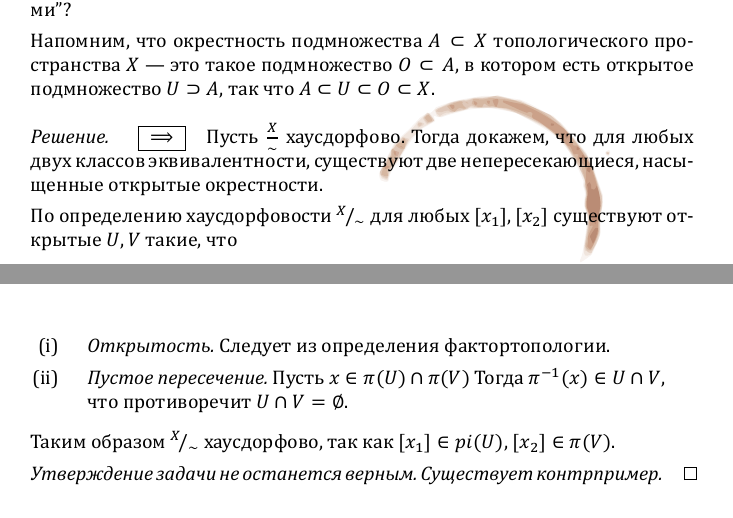
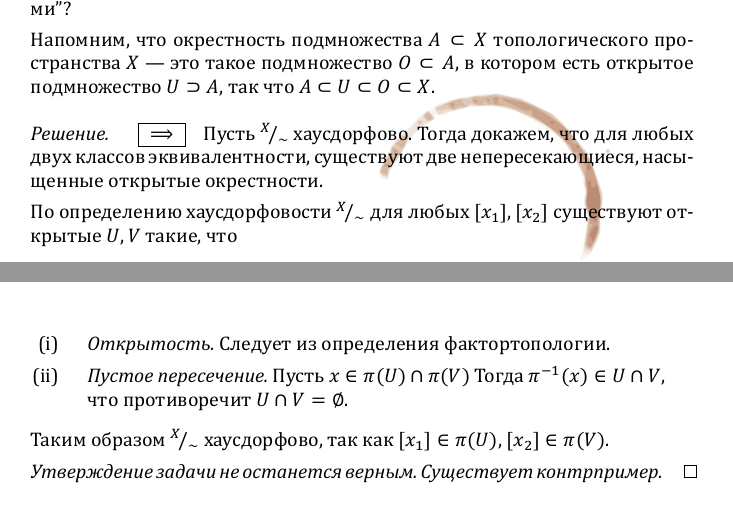
Before and after one commit to egorshuk/topology, a LaTeX problem sheet (homework/dz-9.tex): two parts of pages 2 and 3 of 4, joined at a grey line, cut so that both start at the same text. The pictures show the PDF file homework/dz-9.pdf that the author committed with the source.

Commit message:
доделывание домашки

```diff
--- a/homework/dz-9.tex
+++ b/homework/dz-9.tex
@@ -58,7 +58,7 @@
 	Напомним, что окрестность подмножества $A\subset X$ топологического пространства $X$ — это такое подмножество $O\subset A$, в котором есть открытое подмножество $U\supset A$, так что $A\subset U\subset O \subset X$.
 
 	\begin{proof}[Решение]
-		\fbox{$\implies$} \hspace{1ex} Пусть $\frac X \sim$ хаусдорфово. Тогда докажем, что для любых двух классов эквивалентности, существуют две непересекающиеся, насыщенные открытые окрестности.
+		\fbox{$\implies$} \hspace{1ex} Пусть $\rfrac X \sim$ хаусдорфово. Тогда докажем, что для любых двух классов эквивалентности, существуют две непересекающиеся, насыщенные открытые окрестности.
 
 		По определению хаусдорфовости $\rfrac X \sim$ для любых $[x_1], [x_2]$ существуют открытые $U, V$ такие, что \[U \ni [x_1], V \ni [x_2], \quad U \cap V = \emptyset, \quad U, V \in \T_{\rfrac X \sim}.\]
 
@@ -75,7 +75,7 @@
 			\item \textit{Открытость.} Следует из определения фактортопологии.
 			\item \textit{Пустое пересечение.} Пусть $x \in \pi(U)\cap \pi(V)$ Тогда $\pi^{-1}(x) \in U \cap V$, что противоречит $U \cap V = \emptyset.$
 		\end{conditions}
-		Таким образом $\rfrac X \sim$ хаусдорфово, так как $[x_1] \in pi(U)$, $[x_2] \in \pi(V).$
+		Таким образом $\rfrac X \sim$ хаусдорфово, так как $[x_1] \in \pi(U)$, $[x_2] \in \pi(V).$
 
 		\textit{Утверждение задачи не останется верным. Существует контрпример.}
 	\end{proof}
```
Also changed, not shown: homework/dz-9.pdf.
